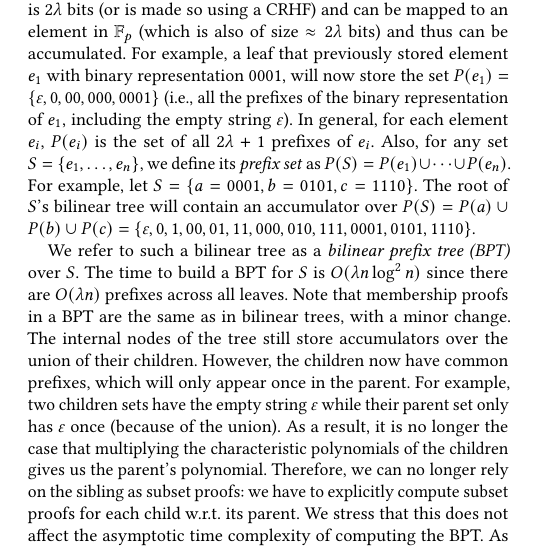
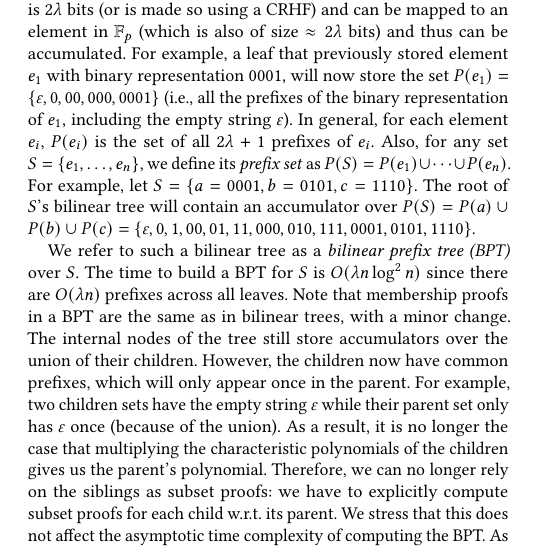
Before and after one commit to alinush/aad-paper, a LaTeX paper (main.tex, which reads aas.tex): part of one column of page 6 of 18, cut so that both start at the same text. Compiled offline with pdfLaTeX.

Commit message:
fixed a small typo

```diff
--- a/aas.tex
+++ b/aas.tex
@@ -67,7 +67,7 @@ The internal nodes of the tree still store accumulators over the union of their
 However, the children now have common prefixes, which will only appear once in the parent.
 For example, two children sets have the empty string $\varepsilon$ while their parent set only has $\varepsilon$ once (because of the union).
 As a result, it is no longer the case that multiplying the characteristic polynomials of the children gives us the parent's polynomial.
-Therefore, we can no longer rely on the sibling as subset proofs: we have to explicitly compute subset proofs for each child w.r.t. its parent.
+Therefore, we can no longer rely on the siblings as subset proofs: we have to explicitly compute subset proofs for each child w.r.t. its parent.
 We stress that this does not affect the asymptotic time complexity of computing the BPT.
 As before, the client starts the proof verification from the leaf, which now stores a prefix set $P(e_i)$ rather than a singleton set $\{e_i\}$.
 
```
